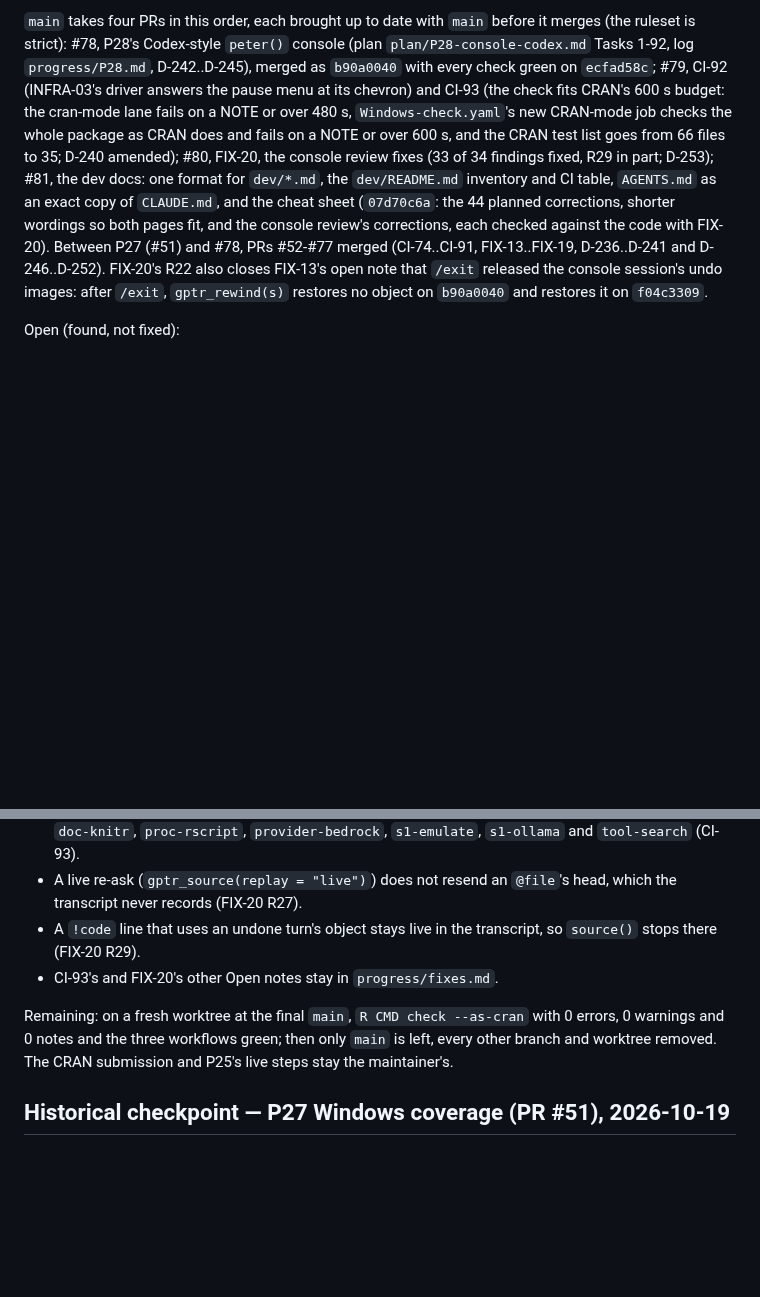
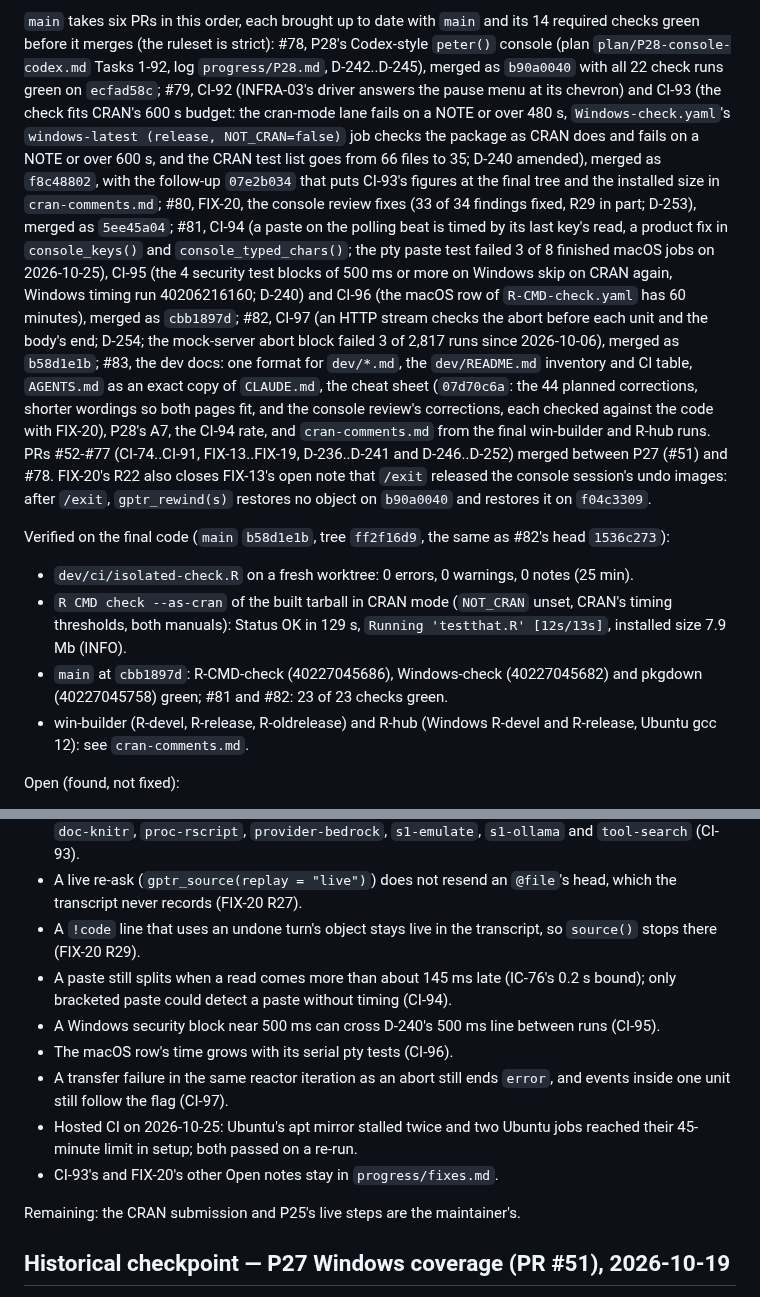
Before and after one commit to Broccolito/gptr, a Markdown page: dev/HANDOFF.md, 2 parts joined by grey strips. Drawn GitHub-style; blank space fills up the shorter version.

Commit message:
docs(dev): HANDOFF and PROGRESS end at PRs #78-#83
The current checkpoint names the six PRs main takes in order with their
merge commits (#78 P28, #79 CI-92 and CI-93, #80 FIX-20, #81 CI-94 to
CI-96, #82 CI-97, #83 these docs), the checks on the final code
(isolated check and the CRAN-mode check of the tarball; win-builder and
R-hub are in cran-comments.md), the open notes of CI-94 to CI-97 and of
the 2026-10-25 hosted CI next to the earlier ones, and what stays the
maintainer's.

Co-Authored-By: Claude Opus 5.5 <noreply@anthropic.com>

```diff
--- a/dev/HANDOFF.md
+++ b/dev/HANDOFF.md
@@ -2,18 +2,38 @@
 
-`main` takes four PRs in this order, each brought up to date with `main` before it merges (the
-ruleset is strict): #78, P28's Codex-style `peter()` console (plan `plan/P28-console-codex.md` Tasks
-1-92, log `progress/P28.md`, D-242..D-245), merged as `b90a0040` with every check green on
-`ecfad58c`; #79, CI-92 (INFRA-03's driver answers the pause menu at its chevron) and CI-93 (the
-check fits CRAN's 600 s budget: the cran-mode lane fails on a NOTE or over 480 s,
-`Windows-check.yaml`'s new CRAN-mode job checks the whole package as CRAN does and fails on a NOTE
-or over 600 s, and the CRAN test list goes from 66 files to 35; D-240 amended); #80, FIX-20, the
-console review fixes (33 of 34 findings fixed, R29 in part; D-253); #81, the dev docs: one format
-for `dev/*.md`, the `dev/README.md` inventory and CI table, `AGENTS.md` as an exact copy of
-`CLAUDE.md`, and the cheat sheet (`07d70c6a`: the 44 planned corrections, shorter wordings so both
-pages fit, and the console review's corrections, each checked against the code with FIX-20). Between
-P27 (#51) and #78, PRs #52-#77 merged (CI-74..CI-91, FIX-13..FIX-19, D-236..D-241 and D-246..D-252).
-FIX-20's R22 also closes FIX-13's open note that `/exit` released the console session's undo images:
-after `/exit`, `gptr_rewind(s)` restores no object on `b90a0040` and restores it on `f04c3309`.
+`main` takes six PRs in this order, each brought up to date with `main` and its 14 required checks
+green before it merges (the ruleset is strict): #78, P28's Codex-style `peter()` console (plan
+`plan/P28-console-codex.md` Tasks 1-92, log `progress/P28.md`, D-242..D-245), merged as `b90a0040`
+with all 22 check runs green on `ecfad58c`; #79, CI-92 (INFRA-03's driver answers the pause menu at
+its chevron) and CI-93 (the check fits CRAN's 600 s budget: the cran-mode lane fails on a NOTE or
+over 480 s, `Windows-check.yaml`'s `windows-latest (release, NOT_CRAN=false)` job checks the package
+as CRAN does and fails on a NOTE or over 600 s, and the CRAN test list goes from 66 files to 35;
+D-240 amended), merged as `f8c48802`, with the follow-up `07e2b034` that puts CI-93's figures at the
+final tree and the installed size in `cran-comments.md`; #80, FIX-20, the console review fixes (33
+of 34 findings fixed, R29 in part; D-253), merged as `5ee45a04`; #81, CI-94 (a paste on the polling
+beat is timed by its last key's read, a product fix in `console_keys()` and `console_typed_chars()`;
+the pty paste test failed 3 of 8 finished macOS jobs on 2026-10-25), CI-95 (the 4 security test
+blocks of 500 ms or more on Windows skip on CRAN again, Windows timing run 40206216160; D-240) and
+CI-96 (the macOS row of `R-CMD-check.yaml` has 60 minutes), merged as `cbb1897d`; #82, CI-97 (an
+HTTP stream checks the abort before each unit and the body's end; D-254; the mock-server abort block
+failed 3 of 2,817 runs since 2026-10-06), merged as `b58d1e1b`; #83, the dev docs: one format for
+`dev/*.md`, the `dev/README.md` inventory and CI table, `AGENTS.md` as an exact copy of `CLAUDE.md`,
+the cheat sheet (`07d70c6a`: the 44 planned corrections, shorter wordings so both pages fit, and the
+console review's corrections, each checked against the code with FIX-20), P28's A7, the CI-94 rate,
+and `cran-comments.md` from the final win-builder and R-hub runs. PRs #52-#77 (CI-74..CI-91,
+FIX-13..FIX-19, D-236..D-241 and D-246..D-252) merged between P27 (#51) and #78. FIX-20's R22 also
+closes FIX-13's open note that `/exit` released the console session's undo images: after `/exit`,
+`gptr_rewind(s)` restores no object on `b90a0040` and restores it on `f04c3309`.
+
+Verified on the final code (`main` `b58d1e1b`, tree `ff2f16d9`, the same as #82's head `1536c273`):
+
+- `dev/ci/isolated-check.R` on a fresh worktree: 0 errors, 0 warnings, 0 notes (25 min).
+- `R CMD check --as-cran` of the built tarball in CRAN mode (`NOT_CRAN` unset, CRAN's timing
+  thresholds, both manuals): Status OK in 129 s, `Running 'testthat.R' [12s/13s]`, installed size
+  7.9 Mb (INFO).
+- `main` at `cbb1897d`: R-CMD-check (40227045686), Windows-check (40227045682) and pkgdown
+  (40227045758) green; #81 and #82: 23 of 23 checks green.
+- win-builder (R-devel, R-release, R-oldrelease) and R-hub (Windows R-devel and R-release, Ubuntu
+  gcc 12): see `cran-comments.md`.
 
 Open (found, not fixed):
 
@@ -37,13 +57,19 @@ Open (found, not fixed):
   `tool-search` (CI-93).
 - A live re-ask (`gptr_source(replay = "live")`) does not resend an `@file`'s head, which the
   transcript never records (FIX-20 R27).
-- A `!code` line that uses an undone turn's object stays live in the transcript, so `source()`
-  stops there (FIX-20 R29).
+- A `!code` line that uses an undone turn's object stays live in the transcript, so `source()` stops
+  there (FIX-20 R29).
+- A paste still splits when a read comes more than about 145 ms late (IC-76's 0.2 s bound); only
+  bracketed paste could detect a paste without timing (CI-94).
+- A Windows security block near 500 ms can cross D-240's 500 ms line between runs (CI-95).
+- The macOS row's time grows with its serial pty tests (CI-96).
+- A transfer failure in the same reactor iteration as an abort still ends `error`, and events inside
+  one unit still follow the flag (CI-97).
+- Hosted CI on 2026-10-25: Ubuntu's apt mirror stalled twice and two Ubuntu jobs reached their
+  45-minute limit in setup; both passed on a re-run.
 - CI-93's and FIX-20's other Open notes stay in `progress/fixes.md`.
 
-Remaining: on a fresh worktree at the final `main`, `R CMD check --as-cran` with 0 errors, 0
-warnings and 0 notes and the three workflows green; then only `main` is left, every other branch and
-worktree removed. The CRAN submission and P25's live steps stay the maintainer's.
+Remaining: the CRAN submission and P25's live steps are the maintainer's.
 
 ## Historical checkpoint — P27 Windows coverage (PR #51), 2026-10-19
 
```
Also changed, not shown: other parts of dev/HANDOFF.md (+1 -1 lines), dev/PROGRESS.md (+9 -9 lines).
